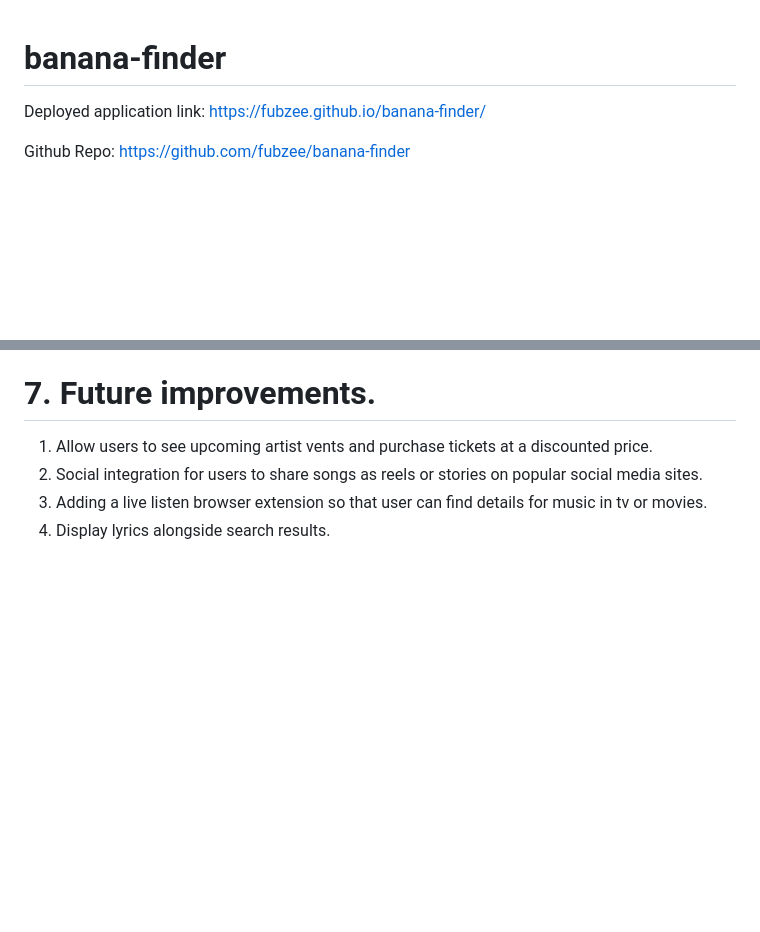
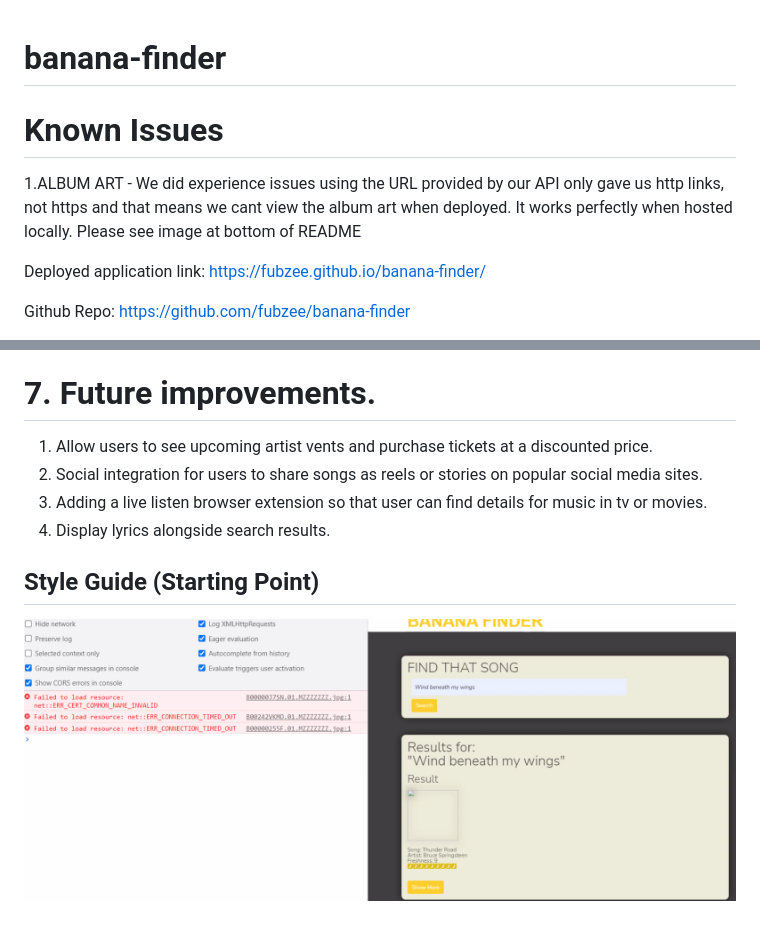
Before and after one commit to fubzee/banana-finder, a Markdown page: README.md, 2 parts joined by grey strips. Drawn GitHub-style; pictures changed too: assets/images/errorAlbumArt.png (added); blank space fills up the shorter version.

```diff
--- a/README.md
+++ b/README.md
@@ -1,5 +1,7 @@
 
 # banana-finder
+# Known Issues
+1.ALBUM ART - We did experience issues using the URL provided by our API only gave us http links, not https and that means we cant view the album art when deployed. It works perfectly when hosted locally. Please see image at bottom of README
 
 
 Deployed application link: https://fubzee.github.io/banana-finder/
@@ -124,3 +126,7 @@ Project Team - Brenton, Lamek, Sasam, Lily
 2. Social integration for users to share songs as reels or stories on popular social media sites.
 3. Adding a live listen browser extension so that user can find details for music in tv or movies.
 4. Display lyrics alongside search results.
+
+
+## Style Guide (Starting Point)
+![ERROR](./assets/images/errorAlbumArt.png)
```
Also changed, not shown: 2 other files.
